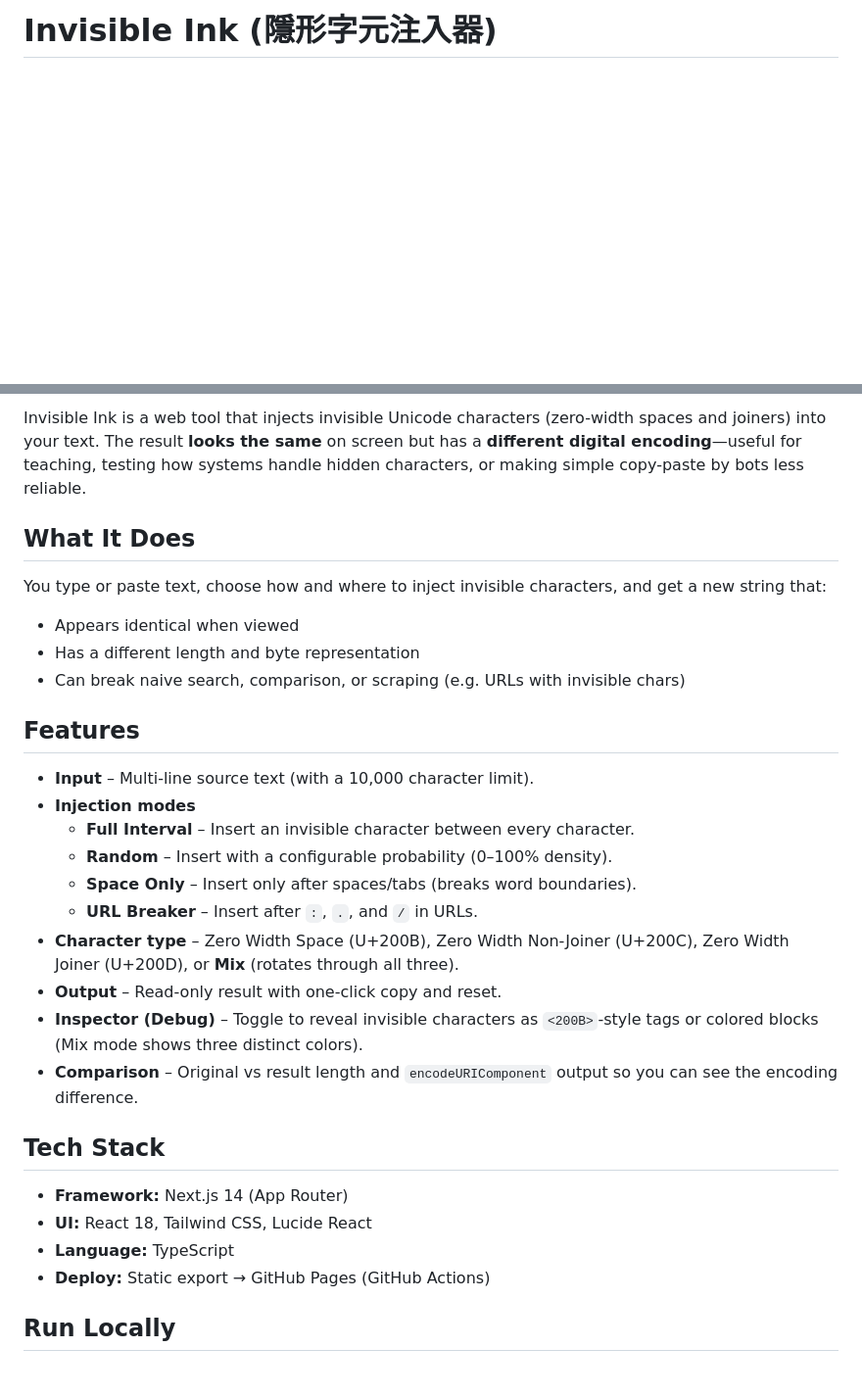
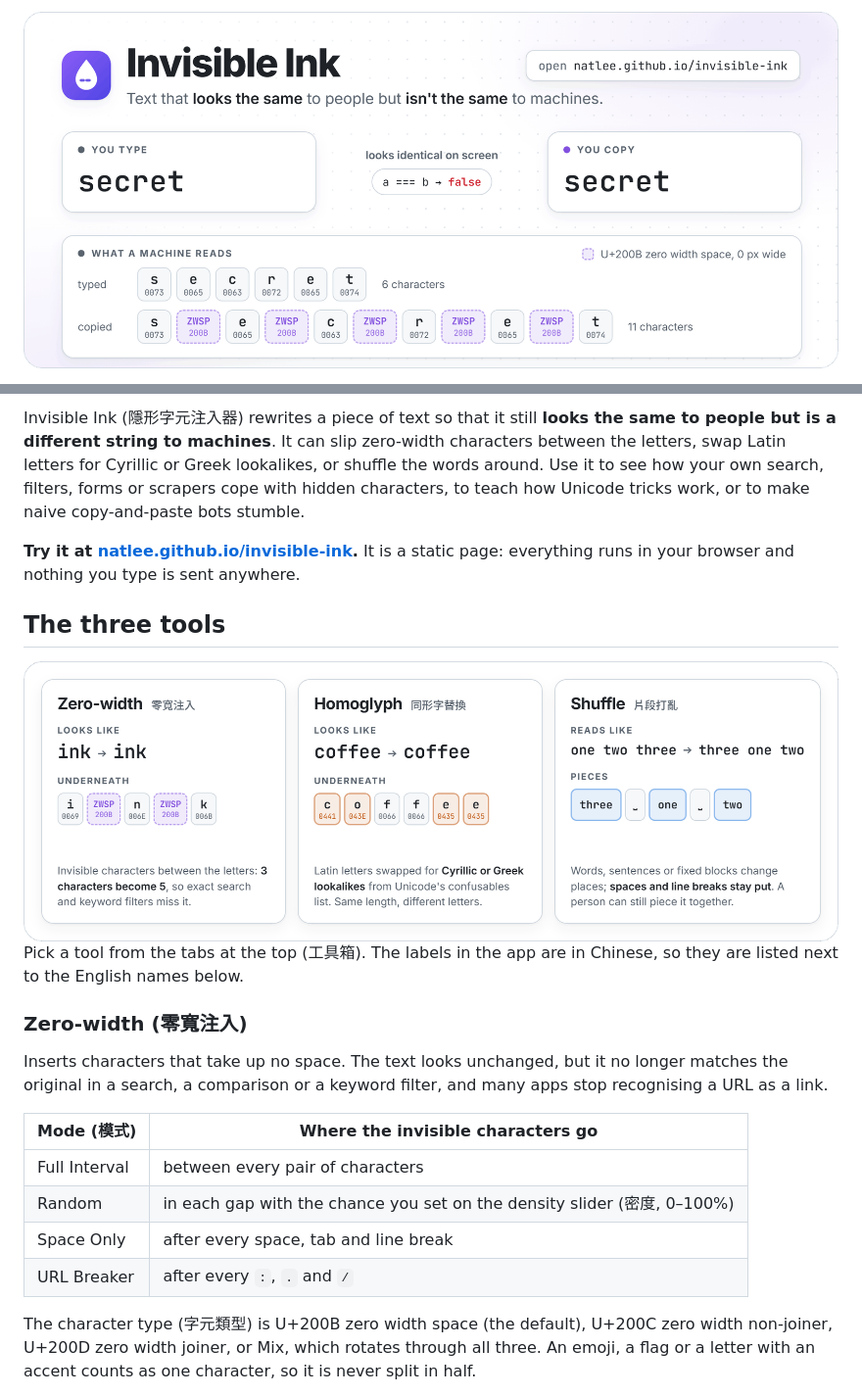
Before and after one commit to NatLee/invisible-ink, a Markdown page: README.md, 2 parts joined by grey strips. Shown at 98% size. GitHub-like rendering; pictures changed too: docs/images/hero-light.png (added), docs/images/tools-light.png (added); blank space fills up the shorter version.

```diff
--- a/README.md
+++ b/README.md
@@ -1,2 +1,7 @@
-# Invisible Ink (隱形字元注入器)
+<p align="center">
+  <picture>
+    <source media="(prefers-color-scheme: dark)" srcset="docs/images/hero-dark.png">
+    <img src="docs/images/hero-light.png" alt="Invisible Ink: you type 'secret' and copy 'secret'. They look identical, but the copy has a zero width space (U+200B) between every letter, so a machine reads 11 characters instead of 6 and the two strings are not equal.">
+  </picture>
+</p>
 
@@ -4,33 +14,36 @@
 
-Invisible Ink is a web tool that injects invisible Unicode characters (zero-width spaces and joiners) into your text. The result **looks the same** on screen but has a **different digital encoding**—useful for teaching, testing how systems handle hidden characters, or making simple copy-paste by bots less reliable.
+Invisible Ink (隱形字元注入器) rewrites a piece of text so that it still **looks the same to people but
+is a different string to machines**. It can slip zero-width characters between the letters, swap Latin
+letters for Cyrillic or Greek lookalikes, or shuffle the words around. Use it to see how your own search,
+filters, forms or scrapers cope with hidden characters, to teach how Unicode tricks work, or to make naive
+copy-and-paste bots stumble.
 
-## What It Does
+**Try it at [natlee.github.io/invisible-ink](https://natlee.github.io/invisible-ink/).** It is a static
+page: everything runs in your browser and nothing you type is sent anywhere.
 
-You type or paste text, choose how and where to inject invisible characters, and get a new string that:
+## The three tools
 
-- Appears identical when viewed
-- Has a different length and byte representation
-- Can break naive search, comparison, or scraping (e.g. URLs with invisible chars)
+<picture>
+  <source media="(prefers-color-scheme: dark)" srcset="docs/images/tools-dark.png">
+  <img src="docs/images/tools-light.png" alt="Zero-width: 'ink' becomes i, U+200B, n, U+200B, k, so 3 characters become 5. Homoglyph: 'coffee' becomes Cyrillic с and о, Latin ff, Cyrillic е and е, same length but different letters. Shuffle: 'one two three' becomes 'three one two', spaces stay in place.">
+</picture>
 
-## Features
+Pick a tool from the tabs at the top (工具箱). The labels in the app are in Chinese, so they are listed
+next to the English names below.
 
-- **Input** – Multi-line source text (with a 10,000 character limit).
-- **Injection modes**
-  - **Full Interval** – Insert an invisible character between every character.
-  - **Random** – Insert with a configurable probability (0–100% density).
-  - **Space Only** – Insert only after spaces/tabs (breaks word boundaries).
-  - **URL Breaker** – Insert after `:`, `.`, and `/` in URLs.
-- **Character type** – Zero Width Space (U+200B), Zero Width Non-Joiner (U+200C), Zero Width Joiner (U+200D), or **Mix** (rotates through all three).
-- **Output** – Read-only result with one-click copy and reset.
-- **Inspector (Debug)** – Toggle to reveal invisible characters as `<200B>`-style tags or colored blocks (Mix mode shows three distinct colors).
-- **Comparison** – Original vs result length and `encodeURIComponent` output so you can see the encoding difference.
+### Zero-width (零寬注入)
 
-## Tech Stack
+Inserts characters that take up no space. The text looks unchanged, but it no longer matches the
+original in a search, a comparison or a keyword filter, and many apps stop recognising a URL as a link.
 
-- **Framework:** Next.js 14 (App Router)
-- **UI:** React 18, Tailwind CSS, Lucide React
-- **Language:** TypeScript
-- **Deploy:** Static export → GitHub Pages (GitHub Actions)
+| Mode (模式) | Where the invisible characters go |
+|---|---|
+| Full Interval | between every pair of characters |
+| Random | in each gap with the chance you set on the density slider (密度, 0–100%) |
+| Space Only | after every space, tab and line break |
+| URL Breaker | after every `:`, `.` and `/` |
 
-## Run Locally
+The character type (字元類型) is U+200B zero width space (the default), U+200C zero width non-joiner,
+U+200D zero width joiner, or Mix, which rotates through all three. An emoji, a flag or a letter with an
+accent counts as one character, so it is never split in half.
 
```
Also changed, not shown: other parts of README.md (+113 -40 lines), docs/images/hero-dark.png (added), docs/images/screenshot.png (added), docs/images/tools-dark.png (added), 3 other files.
